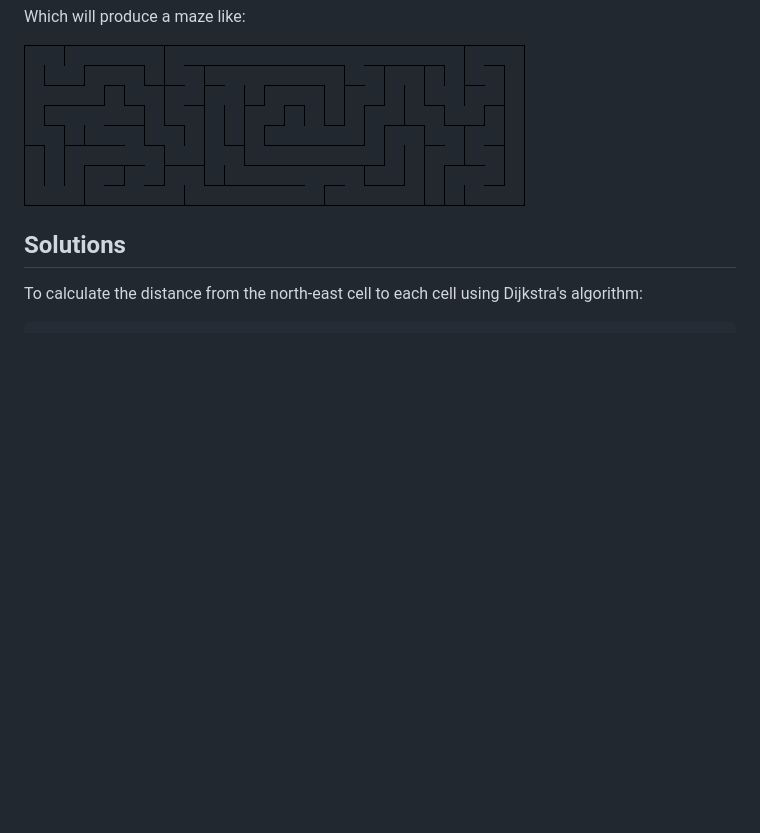
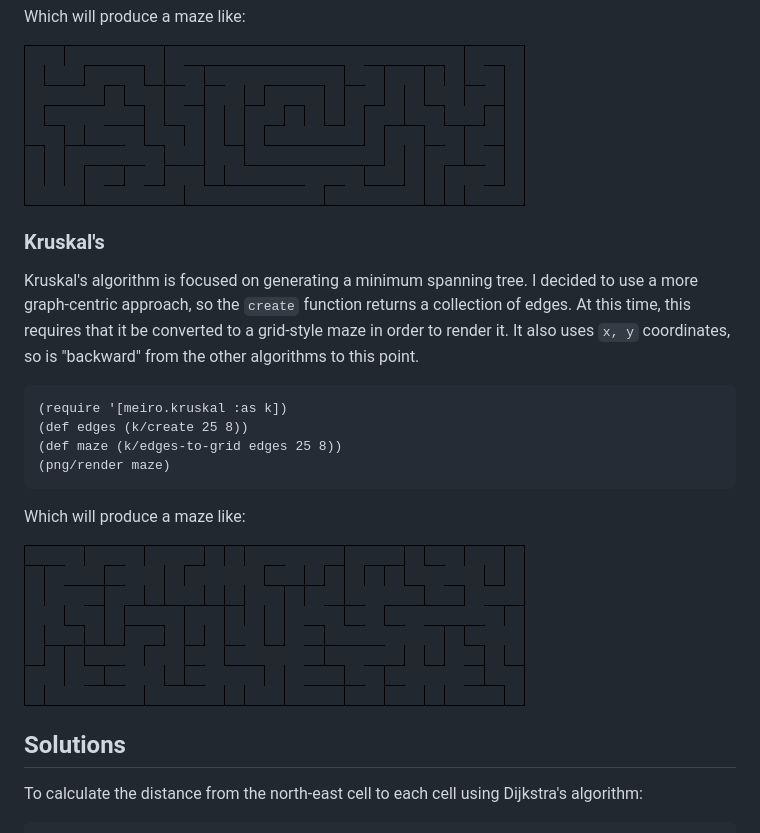
Before and after one commit to defndaines/meiro, a Markdown page: README.md, the part around the change. Drawn GitHub-style; pictures changed too: img/kruskal-maze.png (added); blank space fills up the shorter version.

Commit message:
Documents Kruskal's algorithm with an example

````diff
--- a/README.md
+++ b/README.md
@@ -239,6 +239,25 @@ Which will produce a maze like:
 ![Recursive Backtracker Maze](img/backtracker-maze.png)
 
 
+### Kruskal's
+
+Kruskal's algorithm is focused on generating a minimum spanning tree. I decided
+to use a more graph-centric approach, so the `create` function returns a
+collection of edges. At this time, this requires that it be converted to a
+grid-style maze in order to render it. It also uses `x, y` coordinates, so is
+"backward" from the other algorithms to this point.
+```clojure
+(require '[meiro.kruskal :as k])
+(def edges (k/create 25 8))
+(def maze (k/edges-to-grid edges 25 8))
+(png/render maze)
+```
+
+Which will produce a maze like:
+
+![Kruskal's Maze](img/kruskal-maze.png)
+
+
 ## Solutions
 
 To calculate the distance from the north-east cell to each cell using Dijkstra's
````
Also changed, not shown: 2 other files.
